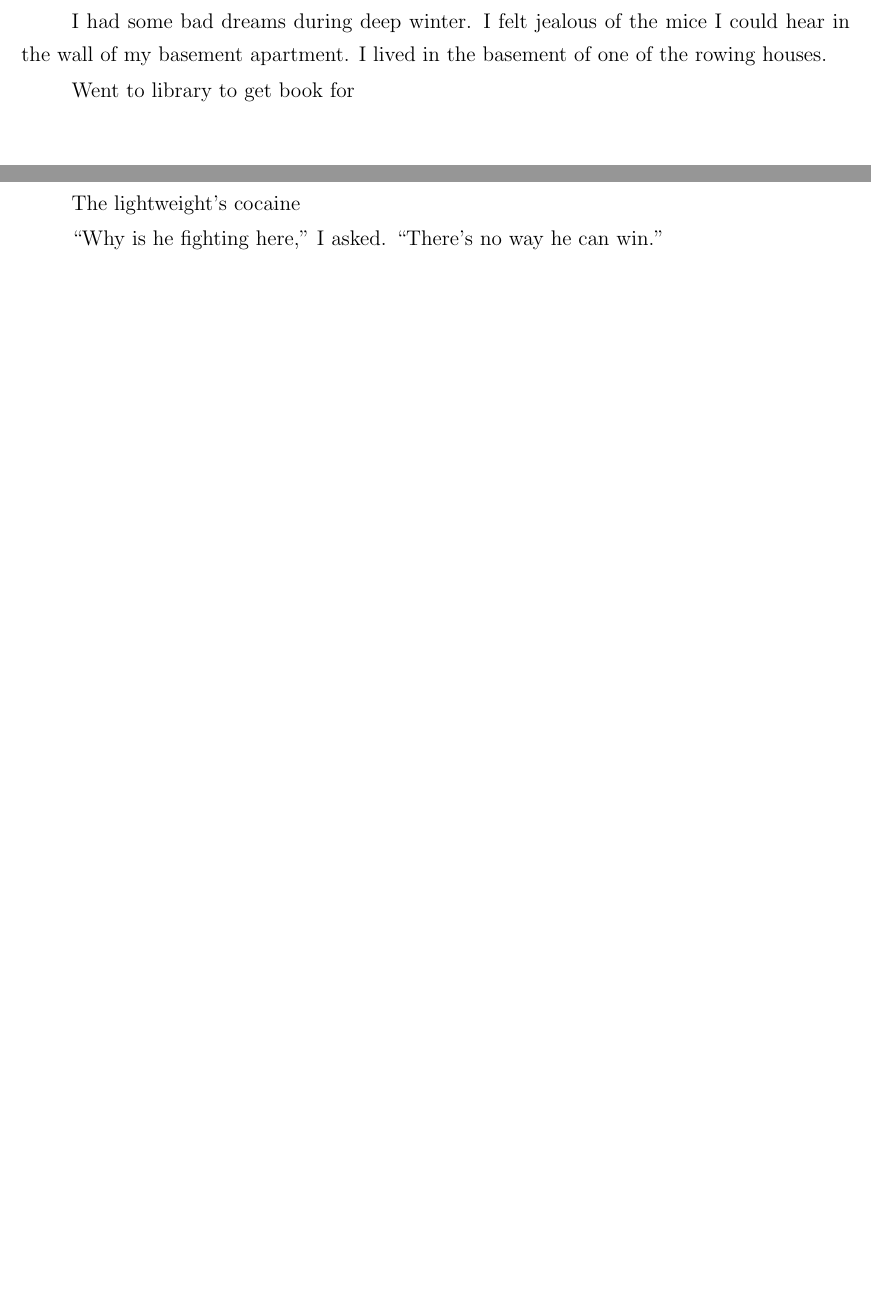
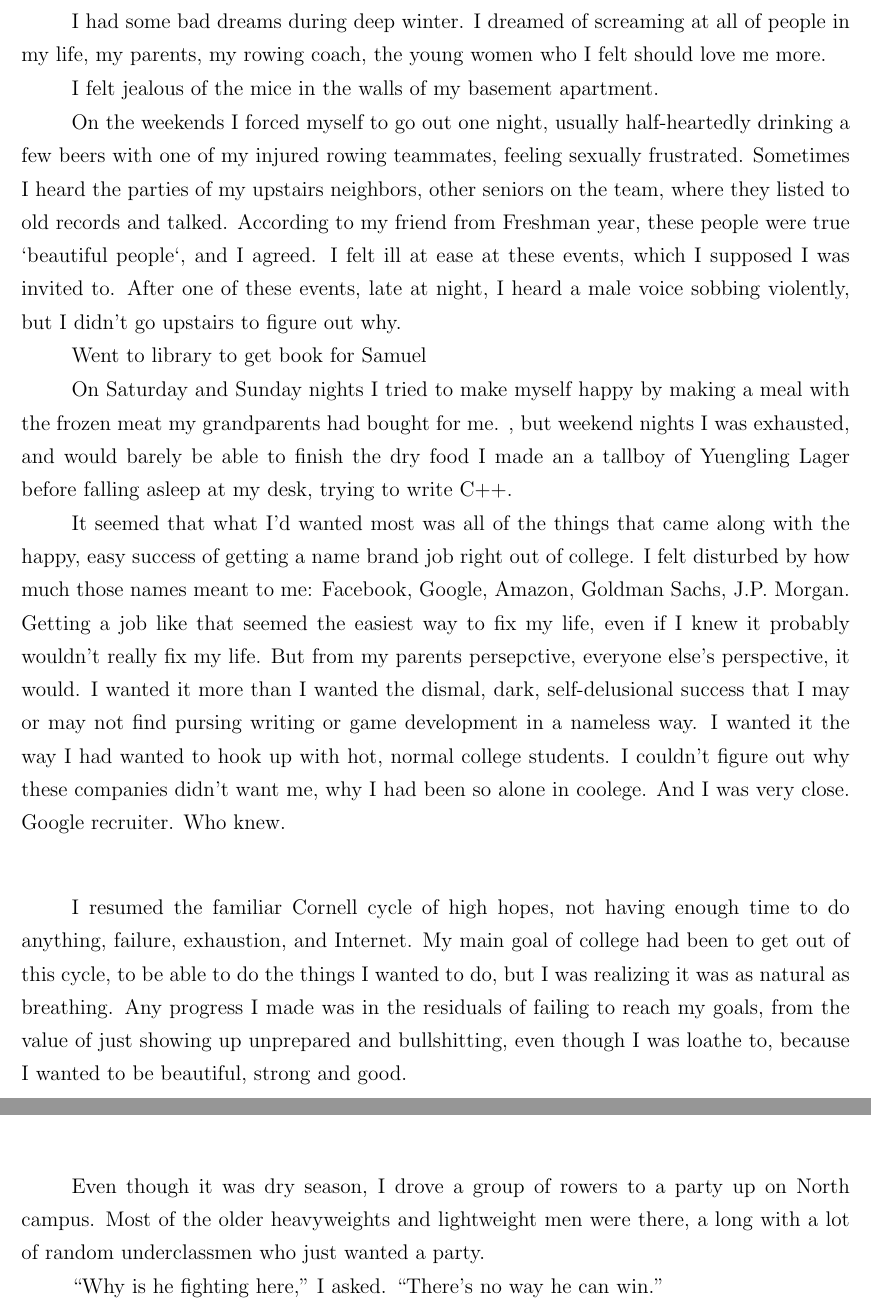
Before and after one commit to ptsteadman/college-memoir, a LaTeX book (college-memoir.tex, which reads chapters/wretched.tex): two parts of pages 4 and 5 of 8 before the commit and two parts of pages 4 and 5 of 9 after it, joined at a grey line, cut at the place of the change, the shorter picture padded with empty space. Compiled offline with pdfLaTeX.

Commit message:
Add winter beautiful people parties

```diff
--- a/chapters/wretched.tex
+++ b/chapters/wretched.tex
@@ -133,11 +133,49 @@ understanding for the properties of spaghetti, marshmellows, and string.
 
 \plainfancybreak{12pt}{2}{* * *}
 
-I had some bad dreams during deep winter.  I felt jealous of the mice I could
-hear in the wall of my basement apartment.  I lived in the basement of one of
-the rowing houses.
+I had some bad dreams during deep winter.  I dreamed of screaming at all of
+people in my life, my parents, my rowing coach, the young women who I felt
+should love me more.
 
-Went to library to get book for
+I felt jealous of the mice in the walls of my basement apartment.
+
+On the weekends I forced myself to go out one night, usually half-heartedly
+drinking a few beers with one of my injured rowing teammates, feeling sexually
+frustrated.  Sometimes I heard the parties of my upstairs neighbors, other
+seniors on the team, where they listed to old records and talked.  According to
+my friend from Freshman year, these people were true `beautiful people`, and I
+agreed.  I felt ill at ease at these events, which I supposed I was invited to.
+After one of these events, late at night, I heard a male voice sobbing
+violently, but I didn't go upstairs to figure out why.
+
+Went to library to get book for Samuel
+
+On Saturday and Sunday nights I tried to make myself happy by making a meal with
+the frozen meat my grandparents had bought for me.  , but weekend nights I was exhausted, and would barely
+be able to finish the dry food I made an a tallboy of Yuengling Lager before
+falling asleep at my desk, trying to write C++.
+
+It seemed that what I'd wanted most was all of the things that came along with
+the happy, easy success of getting a name brand job right out of college.  I
+felt disturbed by how much those names meant to me: Facebook, Google, Amazon,
+Goldman Sachs, J.P. Morgan.  Getting a job like that seemed the easiest way to
+fix my life, even if I knew it probably wouldn't really fix my life.  But from
+my parents persepctive, everyone else's perspective, it would.  I wanted it more
+than I wanted the dismal, dark, self-delusional success that I may or may not
+find pursing writing or game development in a nameless way.  I wanted it the way
+I had wanted to hook up with hot, normal college students.  I couldn't figure
+out why these companies didn't want me, why I had been so alone in coolege.  And
+I was very close.  Google recruiter.  Who knew.
+
+\plainfancybreak{12pt}{2}{* * *}
+
+I resumed the familiar Cornell cycle of high hopes, not having enough time to do
+anything, failure, exhaustion, and Internet.  My main goal of college had been
+to get out of this cycle, to be able to do the things I wanted to do, but I was
+realizing it was as natural as breathing.  Any progress I made was in the
+residuals of failing to reach my goals, from the value of just showing up
+unprepared and bullshitting, even though I was loathe to, because I wanted to be
+beautiful, strong and good.
 
 \plainfancybreak{12pt}{2}{* * *}
 
@@ -190,7 +228,9 @@ too.''
 
 \plainfancybreak{12pt}{2}{* * *}
 
-The lightweight's cocaine
+Even though it was dry season, I drove a group of rowers to a party up on North
+campus.  Most of the older heavyweights and lightweight men were there, a long
+with a lot of random underclassmen who just wanted a party.
 
 ``Why is he fighting here,'' I asked.  ``There's no way he can win.''
 
```
Also changed, not shown: chapters/wretched.tex (18 more changed lines).
